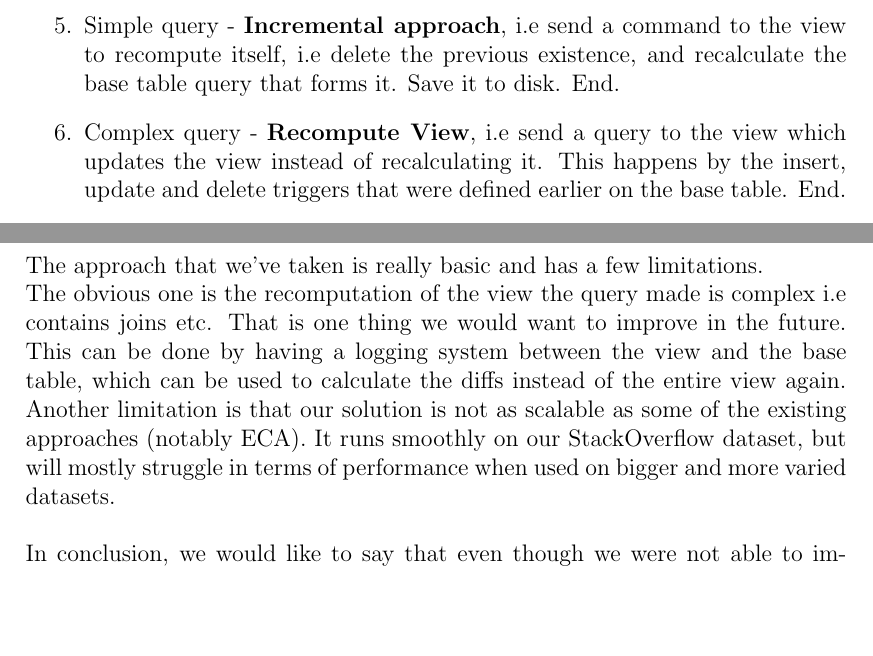
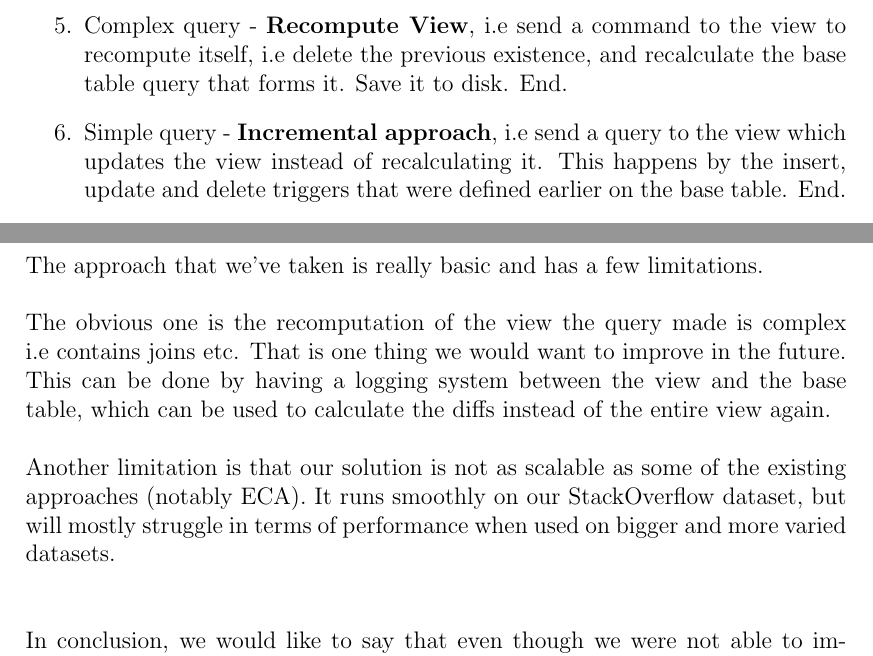
Before and after one commit to divya21raj/ADBMS-View-Maintenance-Report, a LaTeX document (ADBMS.tex): two parts of pages 8 and 11 of 12, joined at a grey line, cut so that both start at the same text, the shorter picture padded with empty space. Compiled offline with pdfLaTeX.

Commit message:
Corrections

```diff
--- a/ADBMS.tex
+++ b/ADBMS.tex
@@ -168,8 +168,8 @@ We made an approach which is a hybrid of the incremental and the recompute view
   \item Upon inputting the query, the query is first parsed to get the corresponding views, base tables and the operations to be performed.
   \item Meanwhile, a query is made to get the mapping between the source's and the warehouse's column. For example, in the case of P and V, to figure out that V.A = P.a
   \item If the query on the base table is simple (i.e does not contain joins, only selection and projections) go to 6, else go to 5.
-  \item Simple query - \textbf{Incremental approach}, i.e send a command to the view to recompute itself, i.e delete the previous existence, and recalculate the base table query that forms it. Save it to disk. End.
-  \item Complex query - \textbf{Recompute View}, i.e send a query to the view which updates the view instead of recalculating it. This happens by the insert, update and delete triggers that were defined earlier on the base table. End.\\
+  \item Complex query - \textbf{Recompute View}, i.e send a command to the view to recompute itself, i.e delete the previous existence, and recalculate the base table query that forms it. Save it to disk. End.
+  \item Simple query - \textbf{Incremental approach}, i.e send a query to the view which updates the view instead of recalculating it. This happens by the insert, update and delete triggers that were defined earlier on the base table. End.\\
 \end{enumerate}
 \begin{figure}[H]
 \centering \includegraphics[width=0.8\textwidth]{images/flowchart.png}
@@ -207,9 +207,9 @@ To implement our algorithm, we worked with Google Big Query, which is Google's s
 \pagebreak
 \section{Limitations and Conclusions}
 The approach that we've taken is really basic and has a few limitations.
-\\The obvious one is the recomputation of the view the query made is complex i.e contains joins etc. That is one thing we would want to improve in the future. This can be done by having a logging system between the view and the base table, which can be used to calculate the diffs instead of the entire view again.
-Another limitation is that our solution is not as scalable as some of the existing approaches (notably ECA). It runs smoothly on our StackOverflow dataset, but will mostly struggle in terms of performance when used on bigger and more varied datasets.
-\\\\In conclusion, we would like to say that even though we were not able to implement some of the advanced view maintenance algorithms, this project gave us an opportunity to study about these algorithms thoroughly, and develop a theoretical understanding about them.
+\\\\The obvious one is the recomputation of the view the query made is complex i.e contains joins etc. That is one thing we would want to improve in the future. This can be done by having a logging system between the view and the base table, which can be used to calculate the diffs instead of the entire view again.
+\\\\ Another limitation is that our solution is not as scalable as some of the existing approaches (notably ECA). It runs smoothly on our StackOverflow dataset, but will mostly struggle in terms of performance when used on bigger and more varied datasets.
+\\\\\\In conclusion, we would like to say that even though we were not able to implement some of the advanced view maintenance algorithms, this project gave us an opportunity to study about these algorithms thoroughly, and develop a theoretical understanding about them.
 \\The actual implementation that we did, gave us good insight into how materialized views are maintained practically. This gave us an opportunity to extend what we had learned in the class and build something practical that could reinforce our learning of the concept.
 \begin{thebibliography}{999}
 \bibitem{saudi}
```
Also changed, not shown: ADBMS.pdf, 1 other file.
